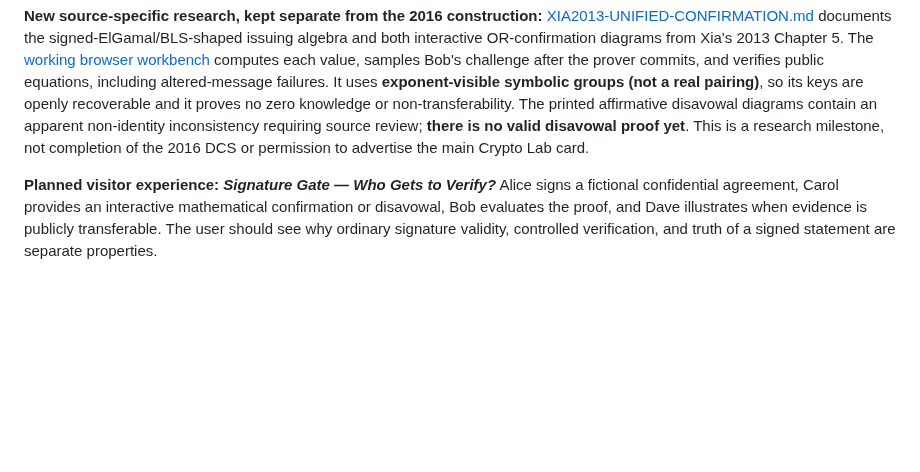
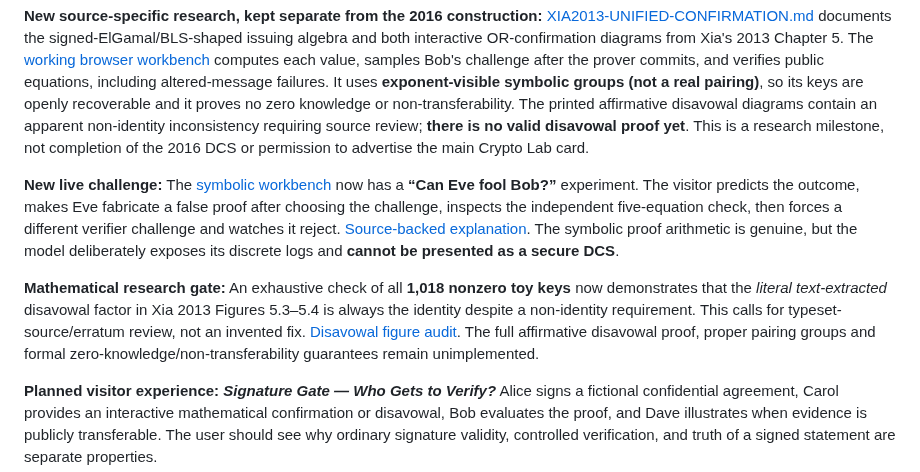
Before and after one commit to systemslibrarian/crypto-lab-confirmer-signatures, a Markdown page: README.md, the part around one of its changes. Drawn GitHub-style; blank space fills up the shorter version.

Commit message:
Document interactive challenge-order attack, 119 passing tests and unresolved disavowal figure

```diff
--- a/README.md
+++ b/README.md
@@ -4,6 +4,10 @@
 
 **New source-specific research, kept separate from the 2016 construction:** [XIA2013-UNIFIED-CONFIRMATION.md](research/XIA2013-UNIFIED-CONFIRMATION.md) documents the signed-ElGamal/BLS-shaped issuing algebra and both interactive OR-confirmation diagrams from Xia's 2013 Chapter 5. The [working browser workbench](https://systemslibrarian.github.io/crypto-lab-confirmer-signatures/symbolic/) computes each value, samples Bob's challenge after the prover commits, and verifies public equations, including altered-message failures. It uses **exponent-visible symbolic groups (not a real pairing)**, so its keys are openly recoverable and it proves no zero knowledge or non-transferability. The printed affirmative disavowal diagrams contain an apparent non-identity inconsistency requiring source review; **there is no valid disavowal proof yet**. This is a research milestone, not completion of the 2016 DCS or permission to advertise the main Crypto Lab card.
 
+**New live challenge:** The [symbolic workbench](https://systemslibrarian.github.io/crypto-lab-confirmer-signatures/symbolic/) now has a **“Can Eve fool Bob?”** experiment. The visitor predicts the outcome, makes Eve fabricate a false proof after choosing the challenge, inspects the independent five-equation check, then forces a different verifier challenge and watches it reject. [Source-backed explanation](research/CHALLENGE-ORDER-ATTACK.md). The symbolic proof arithmetic is genuine, but the model deliberately exposes its discrete logs and **cannot be presented as a secure DCS**.
+
+**Mathematical research gate:** An exhaustive check of all **1,018 nonzero toy keys** now demonstrates that the *literal text-extracted* disavowal factor in Xia 2013 Figures 5.3–5.4 is always the identity despite a non-identity requirement. This calls for typeset-source/erratum review, not an invented fix. [Disavowal figure audit](research/DISAVOWAL-FIGURE-AUDIT.md). The full affirmative disavowal proof, proper pairing groups and formal zero-knowledge/non-transferability guarantees remain unimplemented.
+
 **Planned visitor experience: _Signature Gate — Who Gets to Verify?_** Alice signs a fictional confidential agreement, Carol provides an interactive mathematical confirmation or disavowal, Bob evaluates the proof, and Dave illustrates when evidence is publicly transferable. The user should see why ordinary signature validity, controlled verification, and truth of a signed statement are separate properties.
 
 **Working parts of the actual protocol research:** The [issuing experiment](research/issued-envelope-toy.mjs) now constructs a Pedersen-style commitment, signs that commitment using real WebCrypto ECDSA, encrypts its opening separately for signer and confirmer, and checks a partial initial π0 equality proof. The [toy issuer-to-confirmer protocol](research/toy-confirmation-session.mjs) then has either signer or confirmer independently decrypt the opening and engage a public-only verifier in a genuine three-message, seven-equation arithmetic exchange. Its verdict is explicitly **TOY_EQUATIONS_HOLD, not DCS confirmed**. All operations run; their security parameters are intentionally broken. The [source/negative-claim matrix](research/END-TO-END-TOY.md) documents exactly what is still required for real confirmation, affirmative disavowal, soundness and non-transferability.
```
Also changed, not shown: other parts of README.md (+1 -1 lines).
